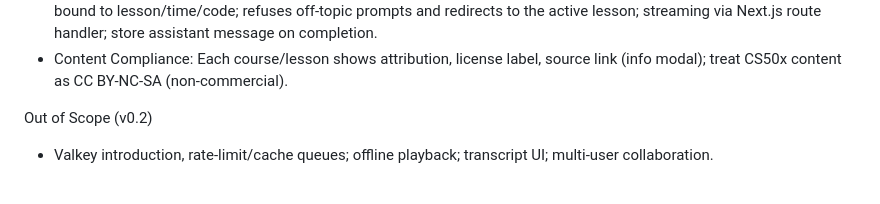
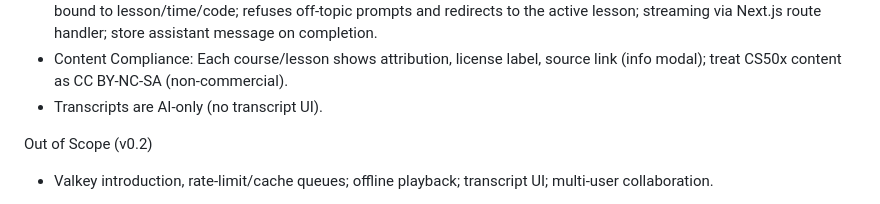
Before and after one commit to Akram012388/niotebook_v0.2, a Markdown page: docs/PRD.md, the part around the change. Rendered like a GitHub page.

Commit message:
docs: note transcript UI exclusion

```diff
--- a/docs/PRD.md
+++ b/docs/PRD.md
@@ -38,6 +38,7 @@ Functional Requirements
 - Sync/Resume: Frame = lessonId + videoTimeSec + codeHash? + threadId; persist in Convex; IndexedDB for instant reload cache; chat messages stamped with time window ±60s and codeHash?. Internal-only checkpoints support resume, AI context reconstruction, and deterministic E2E assertions; no checkpoint UI.
 - AI: Providers Gemini 3 Flash preview primary, Groq llama-3.3-70b-versatile fallback; strict CS50 TA behavior, context-bound to lesson/time/code; refuses off-topic prompts and redirects to the active lesson; streaming via Next.js route handler; store assistant message on completion.
 - Content Compliance: Each course/lesson shows attribution, license label, source link (info modal); treat CS50x content as CC BY-NC-SA (non-commercial).
+- Transcripts are AI-only (no transcript UI).
 
 Out of Scope (v0.2)
 - Valkey introduction, rate-limit/cache queues; offline playback; transcript UI; multi-user collaboration.
```
